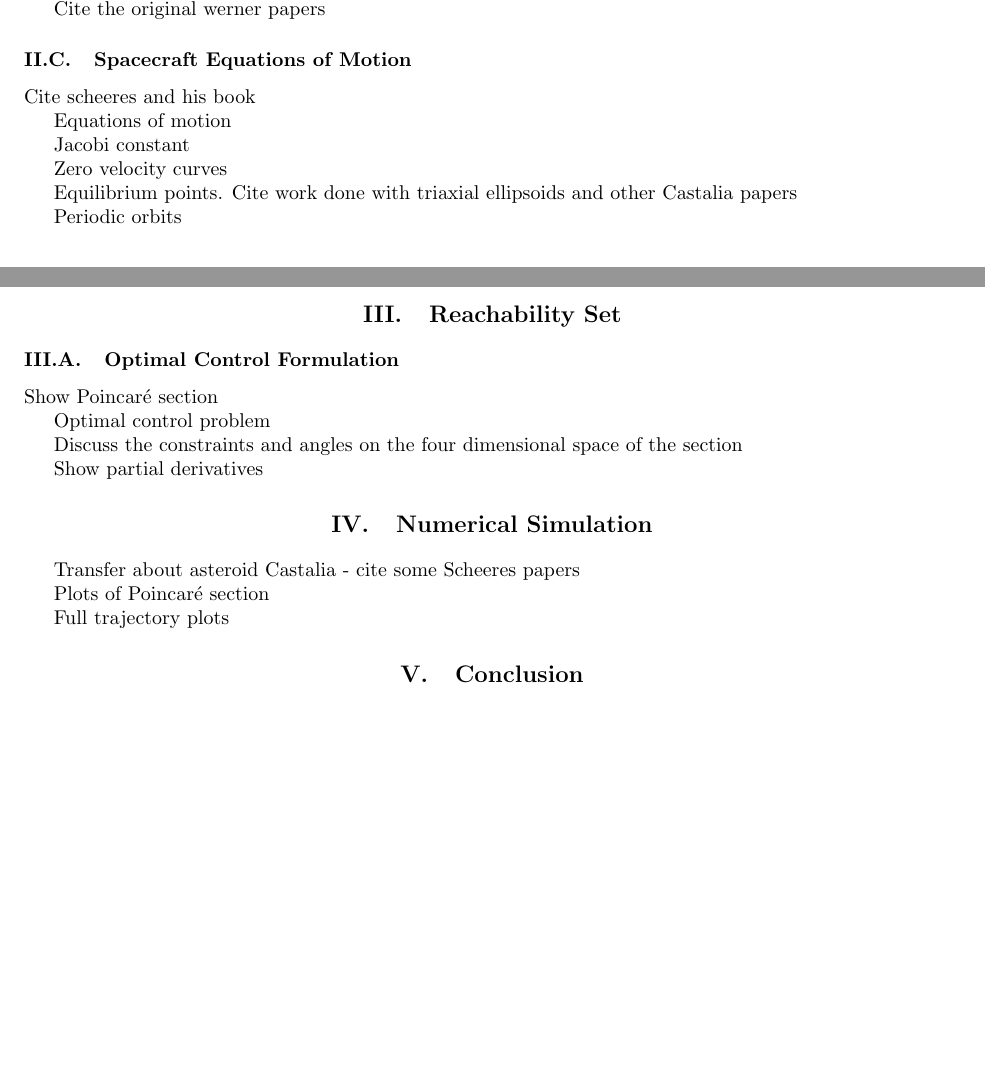
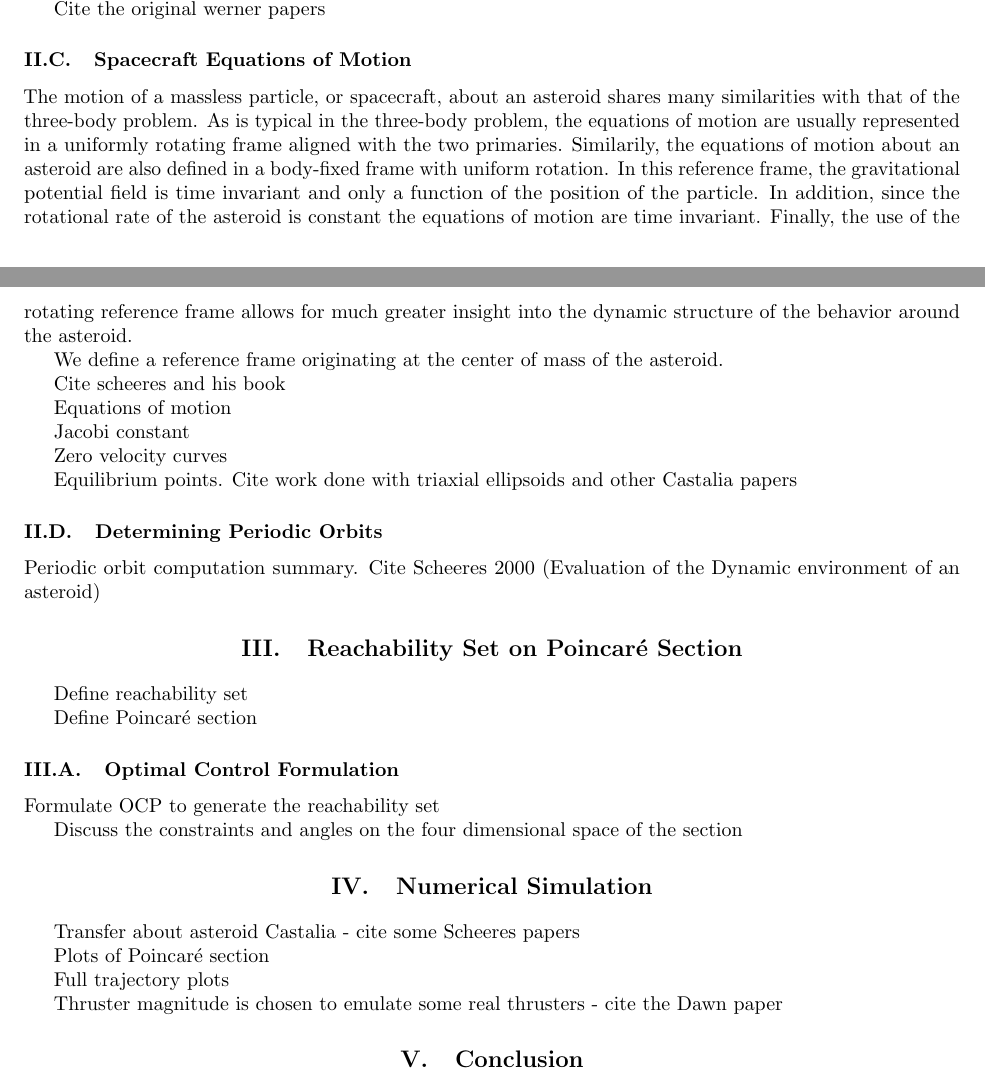
Before and after one commit to skulumani/2017_SSPI_manuscript, a LaTeX paper (manuscript.tex): two parts of pages 3 and 4 of 4, joined at a grey line, cut so that both start at the same text, the shorter picture padded with empty space. Compiled offline with pdfLaTeX.

Commit message:
Starting on equations of motion

```diff
--- a/manuscript.tex
+++ b/manuscript.tex
@@ -2,7 +2,7 @@
 
 \usepackage{aiaa_packages}
 
- \title{Low-Thrust Trajectory Design Near Asteroids Using Invariant Manifolds and Reachability Sets}
+ \title{Low-Thrust Trajectory Design Near Asteroids Using Reachability Sets}
 
  \author{
   Shankar Kulumani\thanksibid{1}%
@@ -177,10 +180,20 @@ Give an outline of how to compute the potential (which equations and order)
 Cite the original werner papers
 
 \subsection{Spacecraft Equations of Motion}
+
+The motion of a massless particle, or spacecraft, about an asteroid shares many similarities with that of the three-body problem.
+As is typical in the three-body problem, the equations of motion are usually represented in a uniformly rotating frame aligned with the two primaries.
+Similarily, the equations of motion about an asteroid are also defined in a body-fixed frame with uniform rotation.
+In this reference frame, the gravitational potential field is time invariant and only a function of the position of the particle.
+In addition, since the rotational rate of the asteroid is constant the equations of motion are time invariant.
+Finally, the use of the rotating reference frame allows for much greater insight into the dynamic structure of the behavior around the asteroid.
+
+We define a reference frame originating at the center of mass of the asteroid.
+
+
 Cite scheeres and his book
 
 Equations of motion
-
 
 Jacobi constant
 
@@ -188,19 +201,20 @@ Zero velocity curves
 
 Equilibrium points. Cite work done with triaxial ellipsoids and other Castalia papers
 
-Periodic orbits
+\subsection{Determining Periodic Orbits}
 
-\section{Reachability Set}
+Periodic orbit computation summary. Cite Scheeres 2000 (Evaluation of the Dynamic environment of an asteroid)
+
+\section{Reachability Set on \Poincare Section}
+Define reachability set
+
+Define \Poincare section
 
 \subsection{Optimal Control Formulation}
 
-Show \Poincare section
-
-Optimal control problem
+Formulate OCP to generate the reachability set
 
 Discuss the constraints and angles on the four dimensional space of the section
-
-Show partial derivatives
 
 \section{Numerical Simulation}
 
@@ -209,6 +223,8 @@ Transfer about asteroid Castalia - cite some Scheeres papers
 Plots of \Poincare section
 
 Full trajectory plots
+
+Thruster magnitude is chosen to emulate some real thrusters - cite the Dawn paper
 
 \section{Conclusion}
 
```
Also changed, not shown: manuscript.tex (3 more changed lines).
